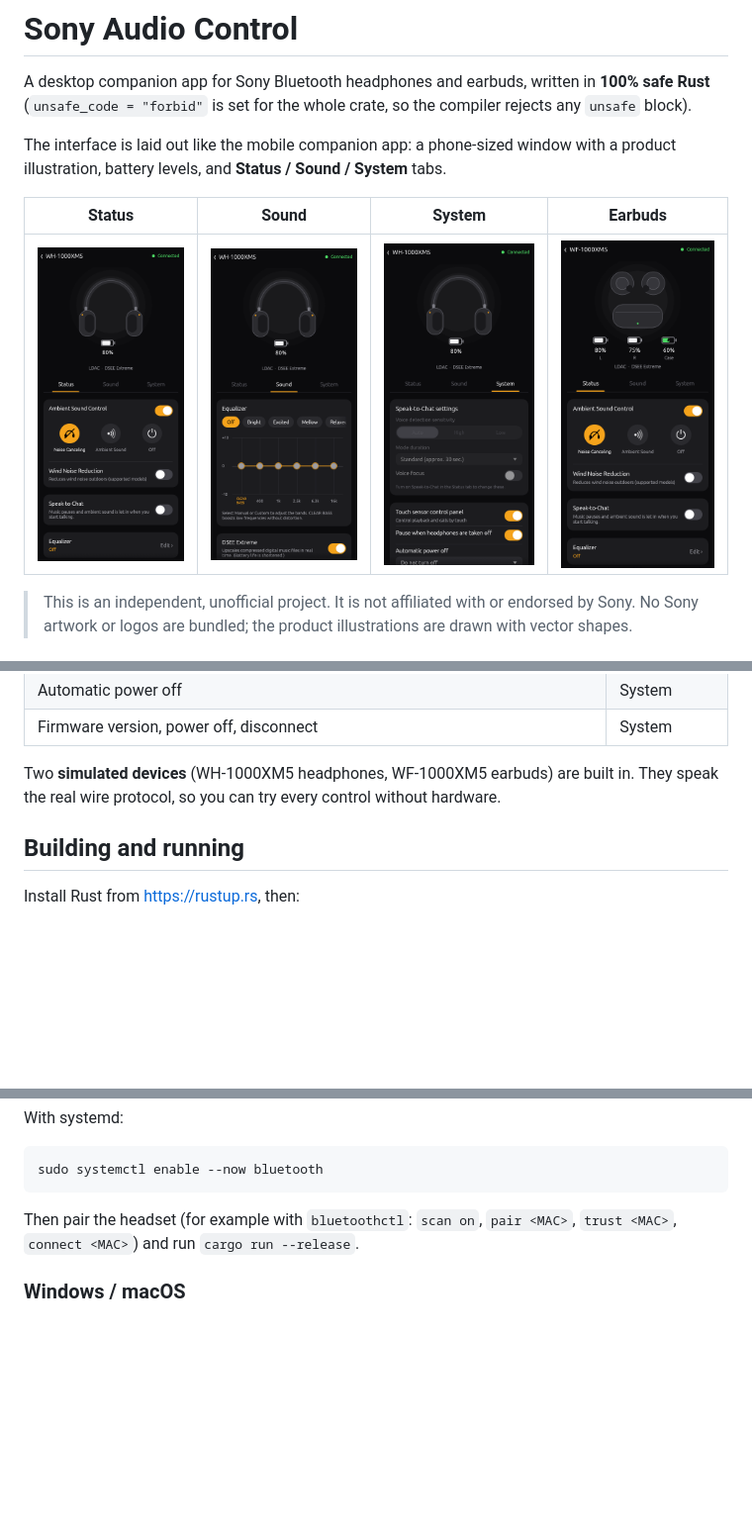
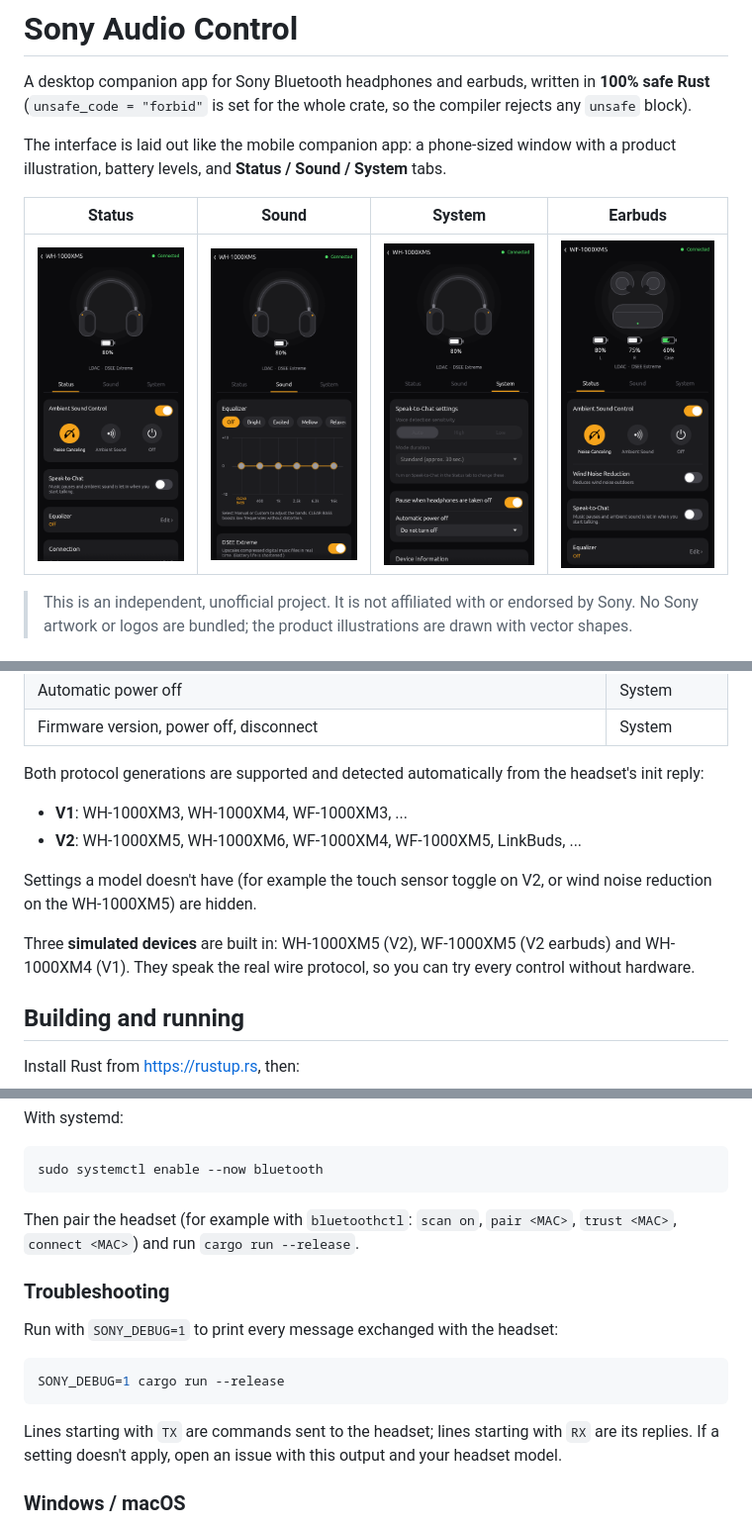
Before and after one commit to Al-Hadrusi/SonyGUIAudioDrivers, a Markdown page: README.md, 3 parts joined by grey strips. Shown at 99% size. Drawn GitHub-style; pictures changed too: docs/screenshots/earbuds.png, docs/screenshots/sound.png, docs/screenshots/status.png; blank space fills up the shorter version.

````diff
--- a/README.md
+++ b/README.md
@@ -31,8 +31,16 @@ illustration, battery levels, and **Status / Sound / System** tabs.
 | Automatic power off | System |
 | Firmware version, power off, disconnect | System |
 
-Two **simulated devices** (WH-1000XM5 headphones, WF-1000XM5 earbuds) are built in. They speak the
-real wire protocol, so you can try every control without hardware.
+Both protocol generations are supported and detected automatically from the headset's init reply:
+
+* **V1**: WH-1000XM3, WH-1000XM4, WF-1000XM3, ...
+* **V2**: WH-1000XM5, WH-1000XM6, WF-1000XM4, WF-1000XM5, LinkBuds, ...
+
+Settings a model doesn't have (for example the touch sensor toggle on V2, or wind noise reduction on
+the WH-1000XM5) are hidden.
+
+Three **simulated devices** are built in: WH-1000XM5 (V2), WF-1000XM5 (V2 earbuds) and WH-1000XM4
+(V1). They speak the real wire protocol, so you can try every control without hardware.
 
 ## Building and running
 
@@ -104,6 +112,17 @@ sudo systemctl enable --now bluetooth
 Then pair the headset (for example with `bluetoothctl`: `scan on`, `pair <MAC>`, `trust <MAC>`,
 `connect <MAC>`) and run `cargo run --release`.
 
+### Troubleshooting
+
+Run with `SONY_DEBUG=1` to print every message exchanged with the headset:
+
+```bash
+SONY_DEBUG=1 cargo run --release
+```
+
+Lines starting with `TX` are commands sent to the headset; lines starting with `RX` are its replies.
+If a setting doesn't apply, open an issue with this output and your headset model.
+
 ### Windows / macOS
 
 The app builds and runs with the simulated devices. Real Bluetooth is only implemented for Linux so
````
Also changed, not shown: docs/screenshots/devices.png, 5 other files.
